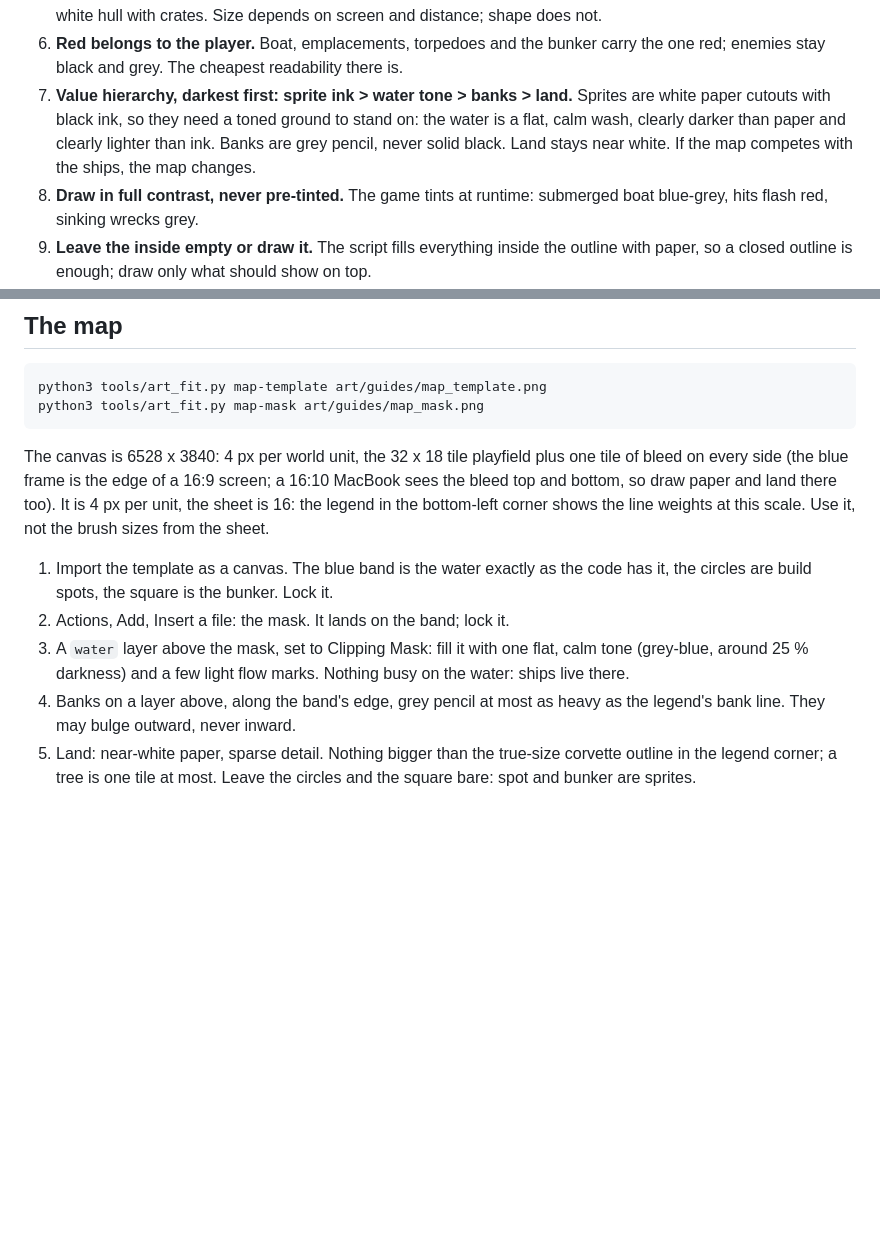
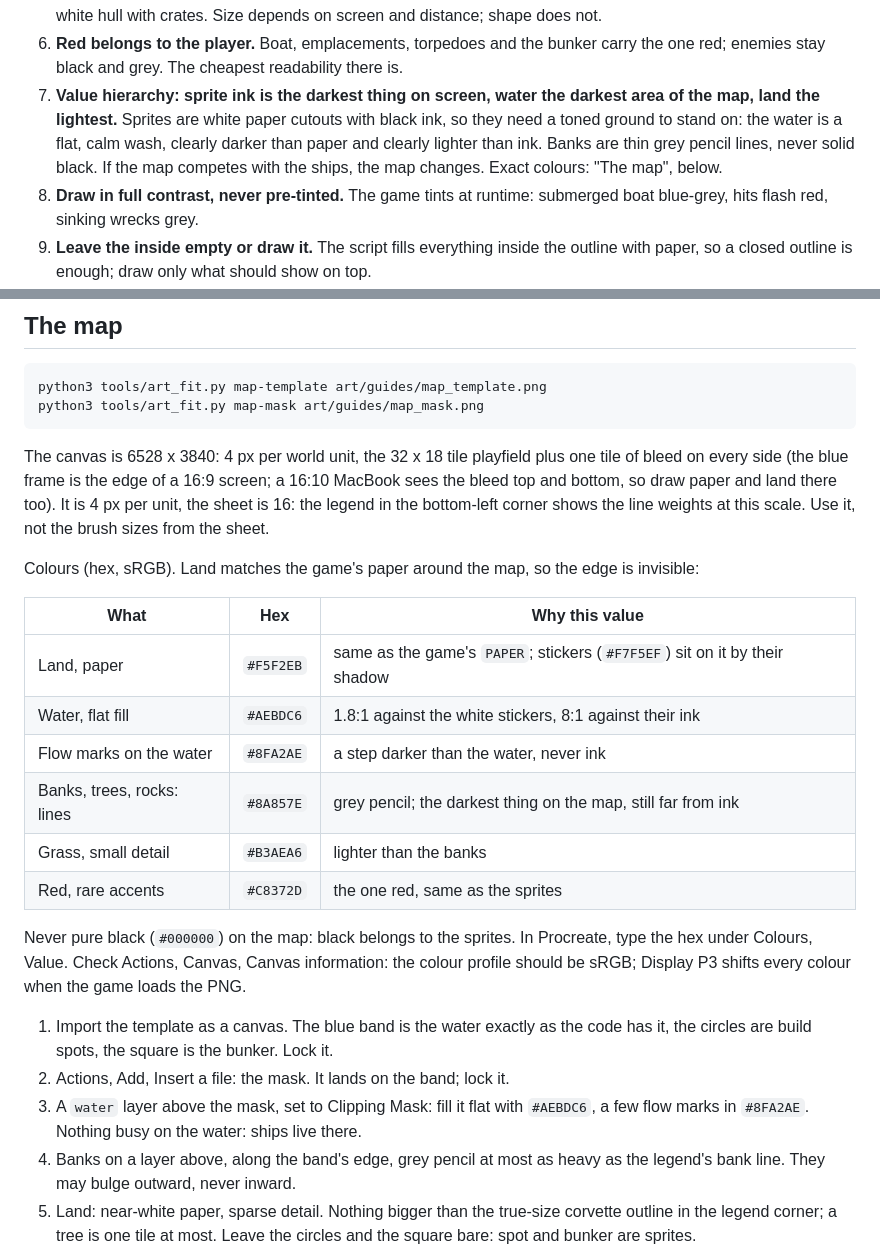
Before and after one commit to Michae1Weiss/flussbunker, a Markdown page: docs/ART.md, 2 parts joined by grey strips. Drawn GitHub-style; blank space fills up the shorter version.

Commit message:
docs(art): exact map colours
Co-Authored-By: Claude Opus 5.5 <noreply@anthropic.com>

```diff
--- a/docs/ART.md
+++ b/docs/ART.md
@@ -30,10 +30,11 @@ Each rule exists because breaking it is the usual way hand-drawn game art ends u
    distance; shape does not.
 6. **Red belongs to the player.** Boat, emplacements, torpedoes and the bunker carry the one red;
    enemies stay black and grey. The cheapest readability there is.
-7. **Value hierarchy, darkest first: sprite ink > water tone > banks > land.** Sprites are white
-   paper cutouts with black ink, so they need a toned ground to stand on: the water is a flat,
-   calm wash, clearly darker than paper and clearly lighter than ink. Banks are grey pencil, never
-   solid black. Land stays near white. If the map competes with the ships, the map changes.
+7. **Value hierarchy: sprite ink is the darkest thing on screen, water the darkest area of the
+   map, land the lightest.** Sprites are white paper cutouts with black ink, so they need a toned
+   ground to stand on: the water is a flat, calm wash, clearly darker than paper and clearly
+   lighter than ink. Banks are thin grey pencil lines, never solid black. If the map competes with
+   the ships, the map changes. Exact colours: "The map", below.
 8. **Draw in full contrast, never pre-tinted.** The game tints at runtime: submerged boat
    blue-grey, hits flash red, sinking wrecks grey.
 9. **Leave the inside empty or draw it.** The script fills everything inside the outline with paper,
@@ -112,12 +113,26 @@ top and bottom, so draw paper and land there too). It is 4 px per unit, the shee
 legend in the bottom-left corner shows the line weights at this scale. Use it, not the brush
 sizes from the sheet.
 
+Colours (hex, sRGB). Land matches the game's paper around the map, so the edge is invisible:
+
+| What | Hex | Why this value |
+|---|---|---|
+| Land, paper | `#F5F2EB` | same as the game's `PAPER`; stickers (`#F7F5EF`) sit on it by their shadow |
+| Water, flat fill | `#AEBDC6` | 1.8:1 against the white stickers, 8:1 against their ink |
+| Flow marks on the water | `#8FA2AE` | a step darker than the water, never ink |
+| Banks, trees, rocks: lines | `#8A857E` | grey pencil; the darkest thing on the map, still far from ink |
+| Grass, small detail | `#B3AEA6` | lighter than the banks |
+| Red, rare accents | `#C8372D` | the one red, same as the sprites |
+
+Never pure black (`#000000`) on the map: black belongs to the sprites. In Procreate, type the hex
+under Colours, Value. Check Actions, Canvas, Canvas information: the colour profile should be
+sRGB; Display P3 shifts every colour when the game loads the PNG.
+
 1. Import the template as a canvas. The blue band is the water exactly as the code has it, the
    circles are build spots, the square is the bunker. Lock it.
 2. Actions, Add, Insert a file: the mask. It lands on the band; lock it.
-3. A `water` layer above the mask, set to Clipping Mask: fill it with one flat, calm tone
-   (grey-blue, around 25 % darkness) and a few light flow marks. Nothing busy on the water:
-   ships live there.
+3. A `water` layer above the mask, set to Clipping Mask: fill it flat with `#AEBDC6`, a few flow
+   marks in `#8FA2AE`. Nothing busy on the water: ships live there.
 4. Banks on a layer above, along the band's edge, grey pencil at most as heavy as the legend's
    bank line. They may bulge outward, never inward.
 5. Land: near-white paper, sparse detail. Nothing bigger than the true-size corvette outline in
```
